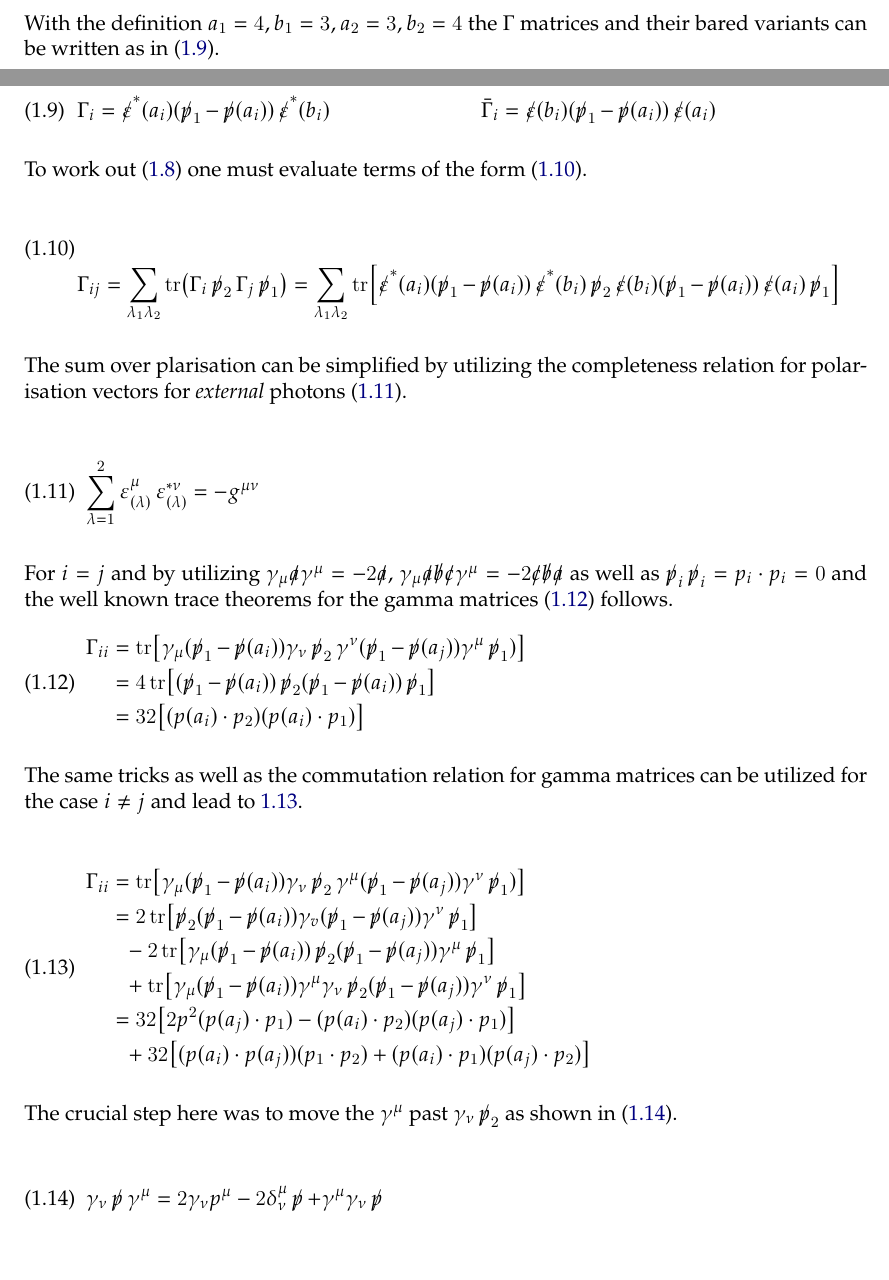
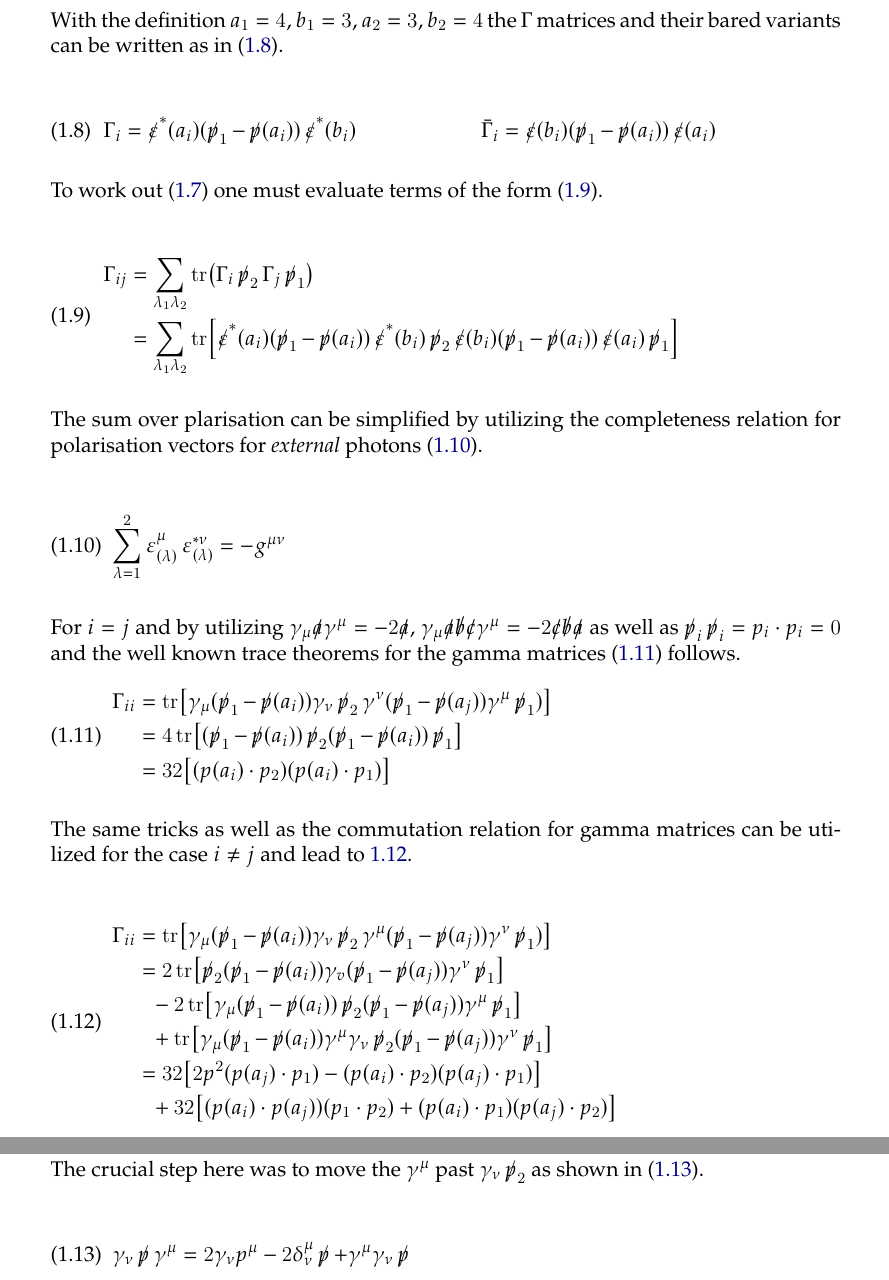
Before and after one commit to vale981/bachelor_thesis, a LaTeX thesis (latex/document.tex, which reads latex/hirostyle.sty, latex/tex/qqgammagamma/calculation.tex): two parts of pages 3 and 4 of 8 before the commit and two parts of pages 5 and 6 of 8 after it, joined at a grey line, cut so that both start at the same text, the shorter picture padded with empty space. Compiled offline with XeLaTeX.

Commit message:
fix some hbox shit

```diff
--- a/latex/document.tex
+++ b/latex/document.tex
@@ -1,6 +1,6 @@
 \documentclass[fontsize=12pt,paper=a4,open=any,parskip=half,
 twoside=false,toc=listof,toc=bibliography,fleqn,leqno,
-captions=nooneline,captions=tableabove,english,DIV=15]{scrbook}
+captions=nooneline,captions=tableabove,english]{scrbook}
 
 \usepackage{hirostyle}
 \addbibresource{thesis.bib}
--- a/latex/hirostyle.sty
+++ b/latex/hirostyle.sty
@@ -22,6 +22,9 @@ labelformat=brace, position=top]{subcaption}
 \usepackage{tikz}
 \usepackage{wrapfig}
 \usepackage{slashed}
+\usepackage[toc]{multitoc}
+\renewcommand*{\multicolumntoc}{2}
+\setlength{\columnseprule}{0.5pt}
 
 %% fix p slash
 \declareslashed{}{/}{0}{.15}{p}
--- a/latex/tex/qqgammagamma/calculation.tex
+++ b/latex/tex/qqgammagamma/calculation.tex
@@ -98,11 +100,16 @@ matrices and their bared variants can be written as in~\eqref{eq:shortgamma}.
 To work out~\eqref{eq:averagedm} one must evaluate terms of the
 form~\eqref{eq:gbricks}.
 
-\begin{align}
+\begin{equation}
   \label{eq:gbricks}
-  \Gamma_{ij} = \sum_{\lambda_1\lambda_2} \tr(\Gamma_i\ps_2\Gamma_j\ps_1) =
-  \sum_{\lambda_1\lambda_2} \tr[\pses(a_i)(\ps_1-\ps(a_i))\pses(b_i)\ps_2\pes(b_i)(\ps_1 - \ps(a_i))\pes(a_i)\ps_1]
-\end{align}
+  \begin{split}
+    \Gamma_{ij} &= \sum_{\lambda_1\lambda_2}
+    \tr(\Gamma_i\ps_2\Gamma_j\ps_1)\\
+    &= \sum_{\lambda_1\lambda_2}
+    \tr[\pses(a_i)(\ps_1-\ps(a_i))\pses(b_i)\ps_2\pes(b_i)(\ps_1 -
+    \ps(a_i))\pes(a_i)\ps_1]
+  \end{split}
+\end{equation}
 
 The sum over plarisation can be simplified by utilizing the
 completeness relation for polarisation vectors for \emph{external}
```
Also changed, not shown: .github/workflows/latex.yml (+1 -1 lines), latex/document.tex (2 more changed lines), latex/tex/qqgammagamma/calculation.tex (10 more changed lines).
